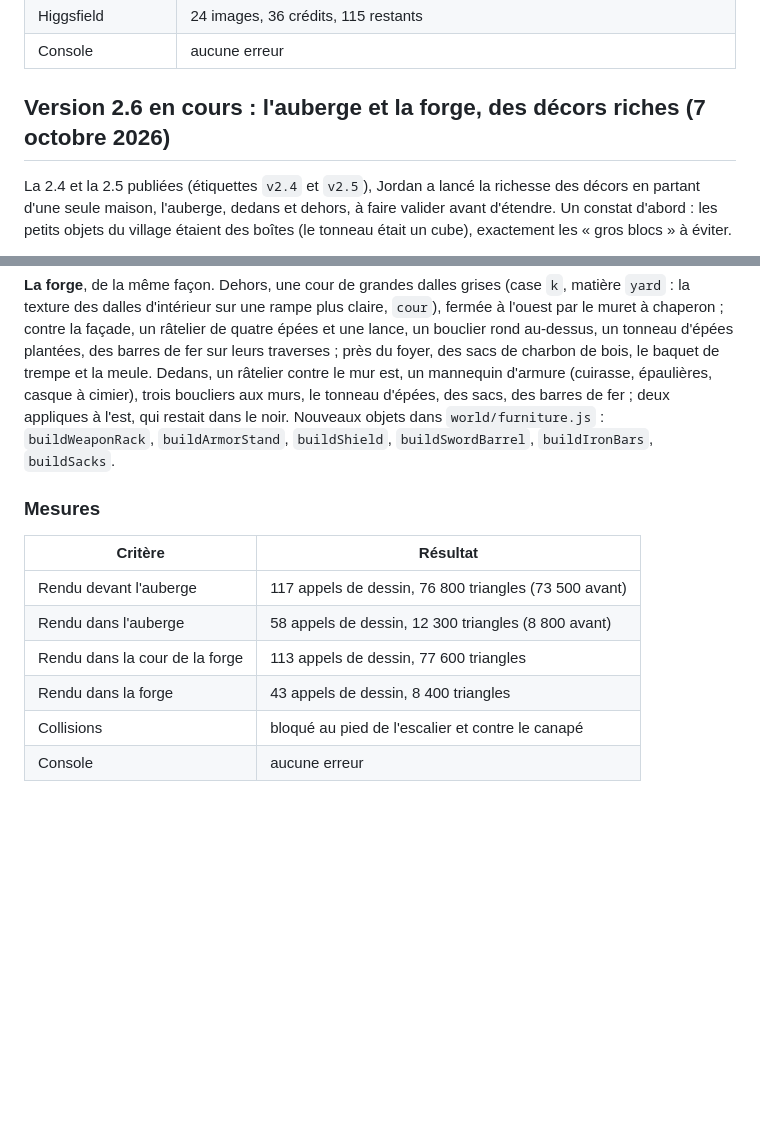
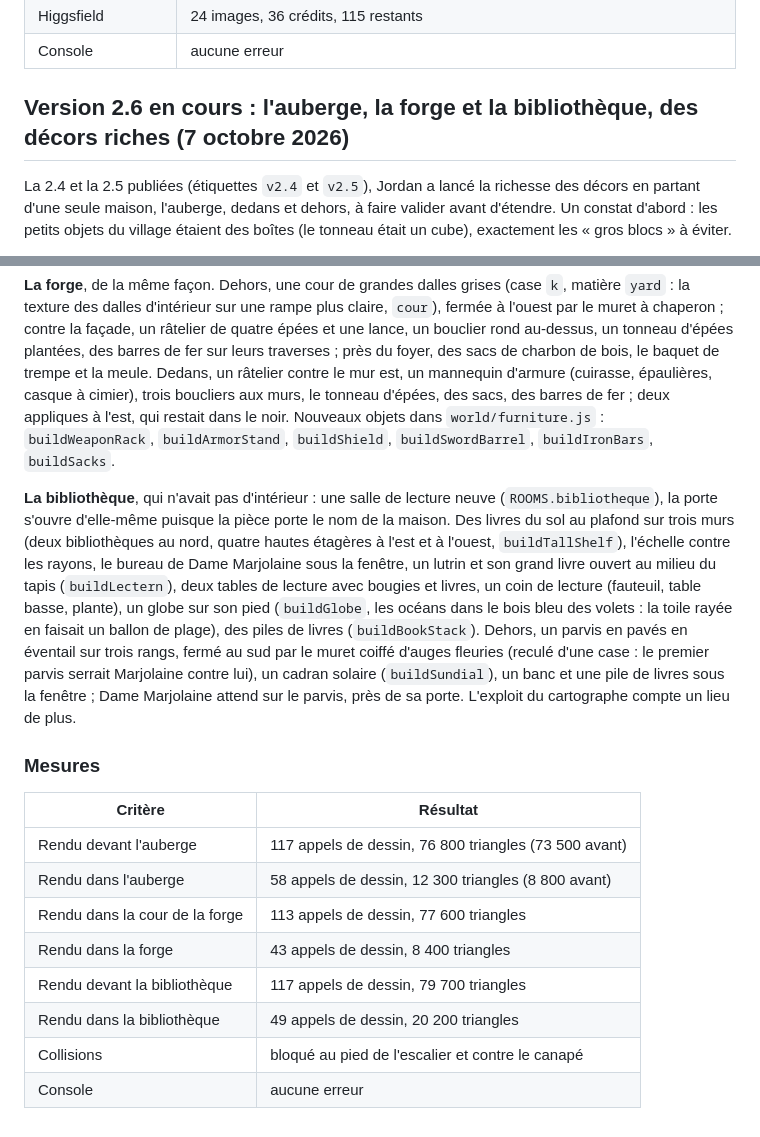
Before and after one commit to Amael-alt/elelhem, a Markdown page: docs/construction.md, 2 parts joined by grey strips. Rendered like a GitHub page; blank space fills up the shorter version.

Commit message:
Journal : la bibliothèque
Co-Authored-By: Claude Opus 5.5 <noreply@anthropic.com>

```diff
--- a/docs/construction.md
+++ b/docs/construction.md
@@ -899,7 +899,7 @@ Ce qui a résisté :
 | Higgsfield | 24 images, 36 crédits, 115 restants |
 | Console | aucune erreur |
 
-## Version 2.6 en cours : l'auberge et la forge, des décors riches (7 octobre 2026)
+## Version 2.6 en cours : l'auberge, la forge et la bibliothèque, des décors riches (7 octobre 2026)
 
 La 2.4 et la 2.5 publiées (étiquettes `v2.4` et `v2.5`), Jordan a lancé la richesse des décors en partant d'une seule maison, l'auberge, dedans et dehors, à faire valider avant d'étendre. Un constat d'abord : les petits objets du village étaient des boîtes (le tonneau était un cube), exactement les « gros blocs » à éviter.
 
@@ -916,6 +916,8 @@ Ce qui a résisté :
 
 **La forge**, de la même façon. Dehors, une cour de grandes dalles grises (case `k`, matière `yard` : la texture des dalles d'intérieur sur une rampe plus claire, `cour`), fermée à l'ouest par le muret à chaperon ; contre la façade, un râtelier de quatre épées et une lance, un bouclier rond au-dessus, un tonneau d'épées plantées, des barres de fer sur leurs traverses ; près du foyer, des sacs de charbon de bois, le baquet de trempe et la meule. Dedans, un râtelier contre le mur est, un mannequin d'armure (cuirasse, épaulières, casque à cimier), trois boucliers aux murs, le tonneau d'épées, des sacs, des barres de fer ; deux appliques à l'est, qui restait dans le noir. Nouveaux objets dans `world/furniture.js` : `buildWeaponRack`, `buildArmorStand`, `buildShield`, `buildSwordBarrel`, `buildIronBars`, `buildSacks`.
 
+**La bibliothèque**, qui n'avait pas d'intérieur : une salle de lecture neuve (`ROOMS.bibliotheque`), la porte s'ouvre d'elle-même puisque la pièce porte le nom de la maison. Des livres du sol au plafond sur trois murs (deux bibliothèques au nord, quatre hautes étagères à l'est et à l'ouest, `buildTallShelf`), l'échelle contre les rayons, le bureau de Dame Marjolaine sous la fenêtre, un lutrin et son grand livre ouvert au milieu du tapis (`buildLectern`), deux tables de lecture avec bougies et livres, un coin de lecture (fauteuil, table basse, plante), un globe sur son pied (`buildGlobe`, les océans dans le bois bleu des volets : la toile rayée en faisait un ballon de plage), des piles de livres (`buildBookStack`). Dehors, un parvis en pavés en éventail sur trois rangs, fermé au sud par le muret coiffé d'auges fleuries (reculé d'une case : le premier parvis serrait Marjolaine contre lui), un cadran solaire (`buildSundial`), un banc et une pile de livres sous la fenêtre ; Dame Marjolaine attend sur le parvis, près de sa porte. L'exploit du cartographe compte un lieu de plus.
+
 ### Mesures
 
 | Critère | Résultat |
@@ -924,5 +926,7 @@ Ce qui a résisté :
 | Rendu dans l'auberge | 58 appels de dessin, 12 300 triangles (8 800 avant) |
 | Rendu dans la cour de la forge | 113 appels de dessin, 77 600 triangles |
 | Rendu dans la forge | 43 appels de dessin, 8 400 triangles |
+| Rendu devant la bibliothèque | 117 appels de dessin, 79 700 triangles |
+| Rendu dans la bibliothèque | 49 appels de dessin, 20 200 triangles |
 | Collisions | bloqué au pied de l'escalier et contre le canapé |
 | Console | aucune erreur |
```
Also changed, not shown: docs/suite.md (+3 -3 lines).
